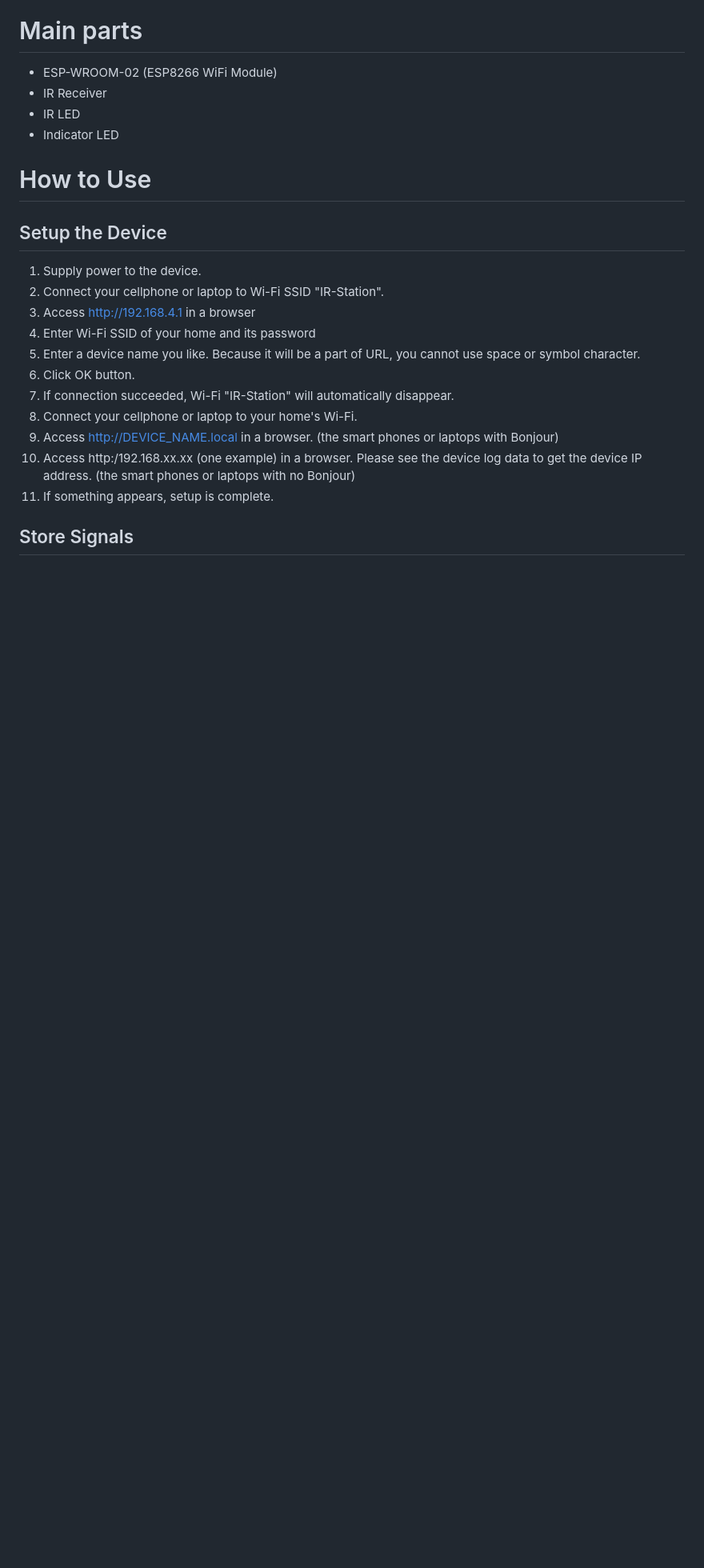
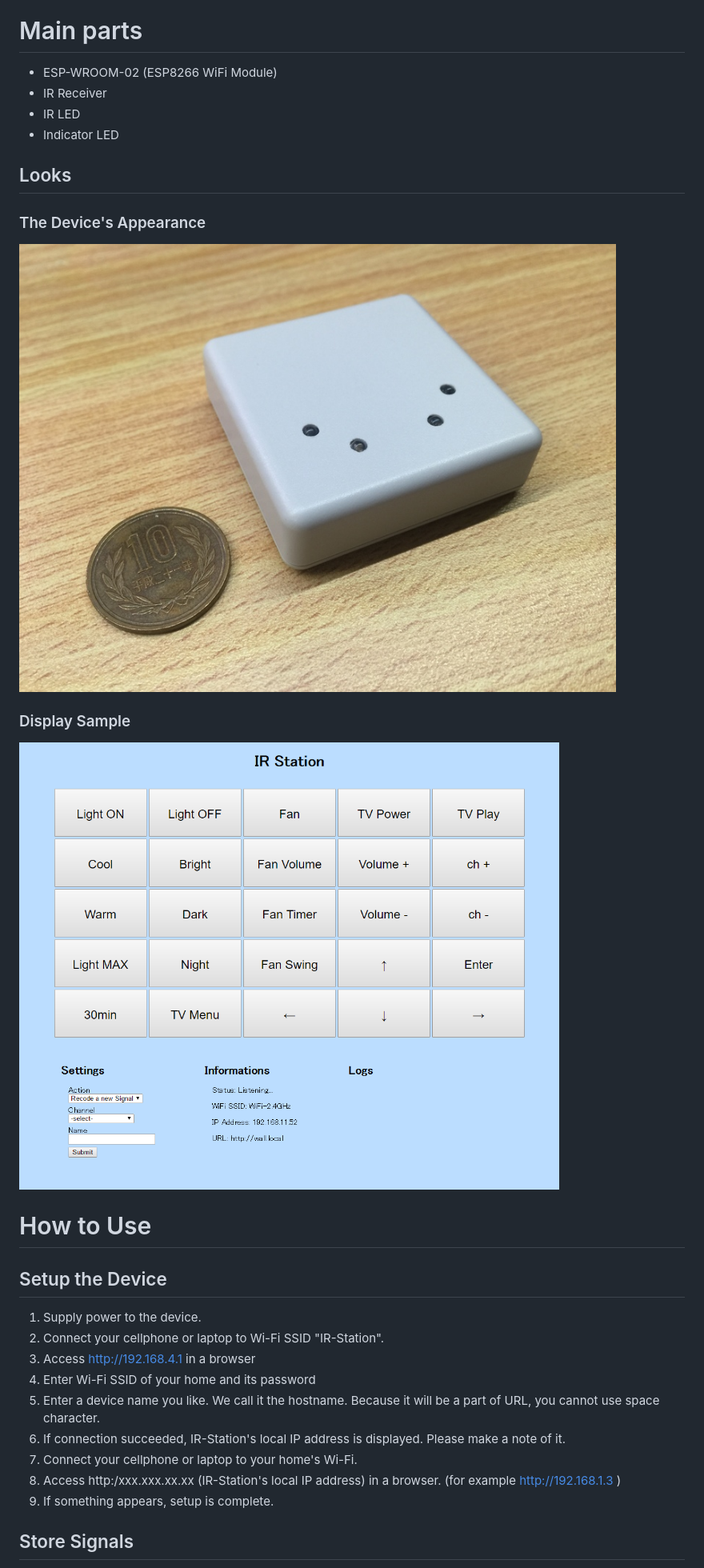
Before and after one commit to kerikun11/IR-Station, a Markdown page: README.md, the part around one of its changes. Shown at 80% size. Rendered like a GitHub page; pictures changed too: body.jpg (added), display.png; blank space fills up the shorter version.

```diff
--- a/README.md
+++ b/README.md
@@ -10,6 +10,15 @@ You can control your home appliances with your smartphone or laptop.
   * IR LED
   * Indicator LED
 
+## Looks
+
+### The Device's Appearance
+
+![body](body.jpg)
+
+### Display Sample
+
+![display](display.png)
 
 # How to Use
 
@@ -19,12 +28,10 @@ You can control your home appliances with your smartphone or laptop.
   1. Connect your cellphone or laptop to Wi-Fi SSID "IR-Station".
   1. Access http://192.168.4.1 in a browser
   1. Enter Wi-Fi SSID of your home and its password
-  1. Enter a device name you like. Because it will be a part of URL, you cannot use space or symbol character.
-  1. Click OK button.
-  1. If connection succeeded, Wi-Fi "IR-Station" will automatically disappear.
+  1. Enter a device name you like. We call it the hostname. Because it will be a part of URL, you cannot use space character.
+  1. If connection succeeded, IR-Station's local IP address is displayed. Please make a note of it.
   1. Connect your cellphone or laptop to your home's Wi-Fi.
-  1. Access http://DEVICE_NAME.local in a browser. (the smart phones or laptops with Bonjour)
-  1. Access http:/192.168.xx.xx (one example) in a browser. Please see the device log data to get the device IP address. (the smart phones or laptops with no Bonjour)
+  1. Access http:/xxx.xxx.xx.xx (IR-Station's local IP address) in a browser. (for example http://192.168.1.3 )
   1. If something appears, setup is complete.
 
 ## Store Signals
```
Also changed, not shown: other parts of README.md (+27 -33 lines), components.jpg (added).
